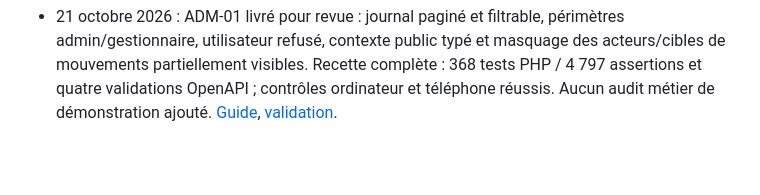
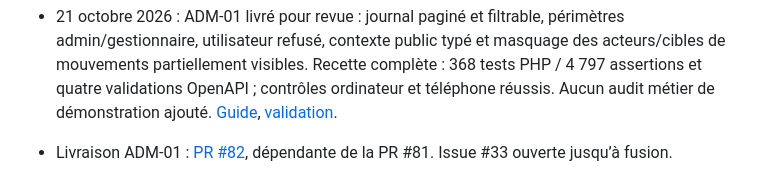
Before and after one commit to wwwy44c4mf-cpu/Gestion-Stock, a Markdown page: suivi.md, the part around the change. GitHub-like rendering; blank space fills up the shorter version.

```diff
--- a/suivi.md
+++ b/suivi.md
@@ -880,3 +880,4 @@ Les achats, commandes automatiques, facturation, ERP, géolocalisation, équipem
 - Livraison STAT-02 : [PR #81](https://github.com/wwwy44c4mf-cpu/Gestion-Stock/pull/81), dépendante de la PR #80. Issue #32 ouverte jusqu’à fusion.
 
 - 21 octobre 2026 : ADM-01 livré pour revue : journal paginé et filtrable, périmètres admin/gestionnaire, utilisateur refusé, contexte public typé et masquage des acteurs/cibles de mouvements partiellement visibles. Recette complète : 368 tests PHP / 4 797 assertions et quatre validations OpenAPI ; contrôles ordinateur et téléphone réussis. Aucun audit métier de démonstration ajouté. [Guide](docs/journal-audit.md), [validation](docs/validation-adm01.md).
+- Livraison ADM-01 : [PR #82](https://github.com/wwwy44c4mf-cpu/Gestion-Stock/pull/82), dépendante de la PR #81. Issue #33 ouverte jusqu’à fusion.
```
Also changed, not shown: docs/validation-adm01.md (+2 -0 lines).
